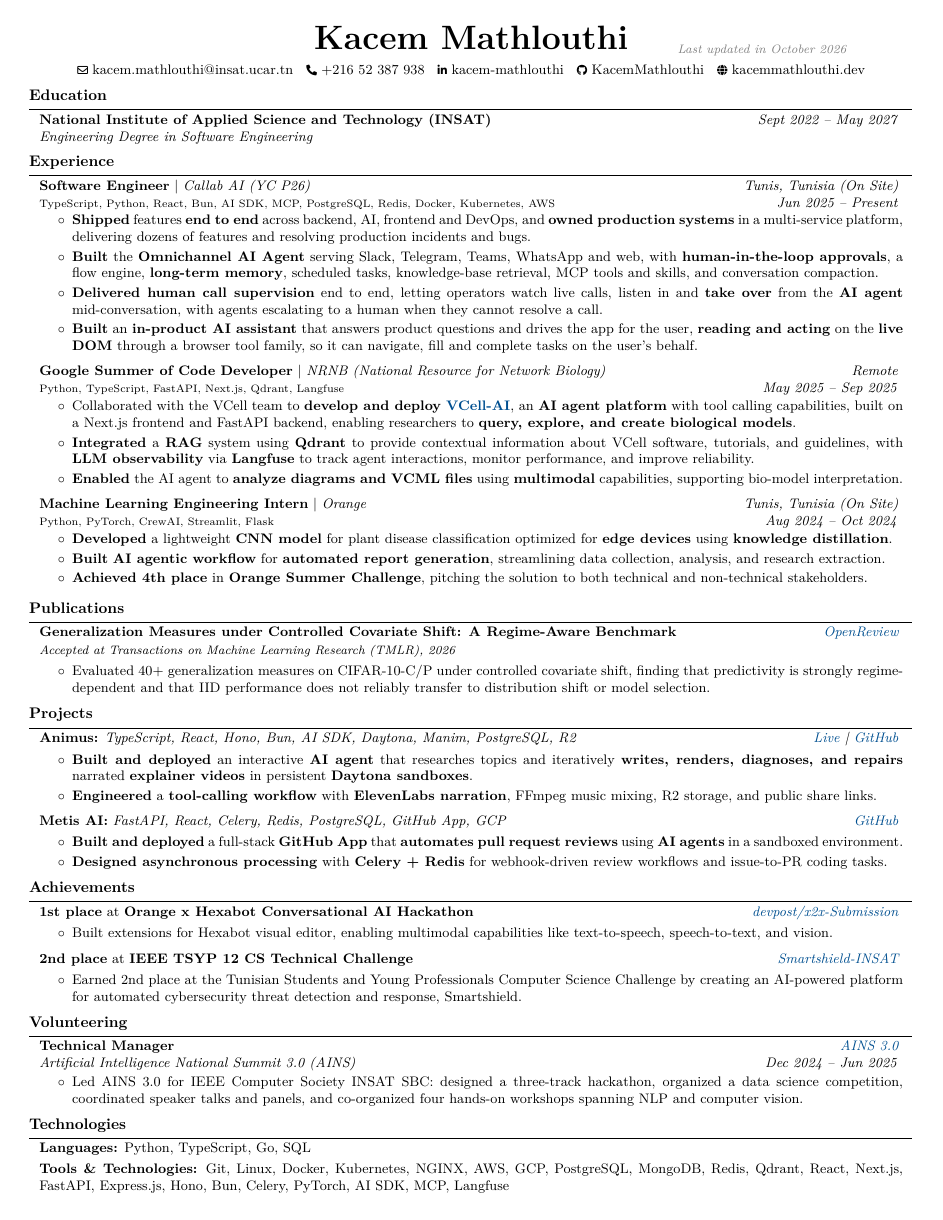
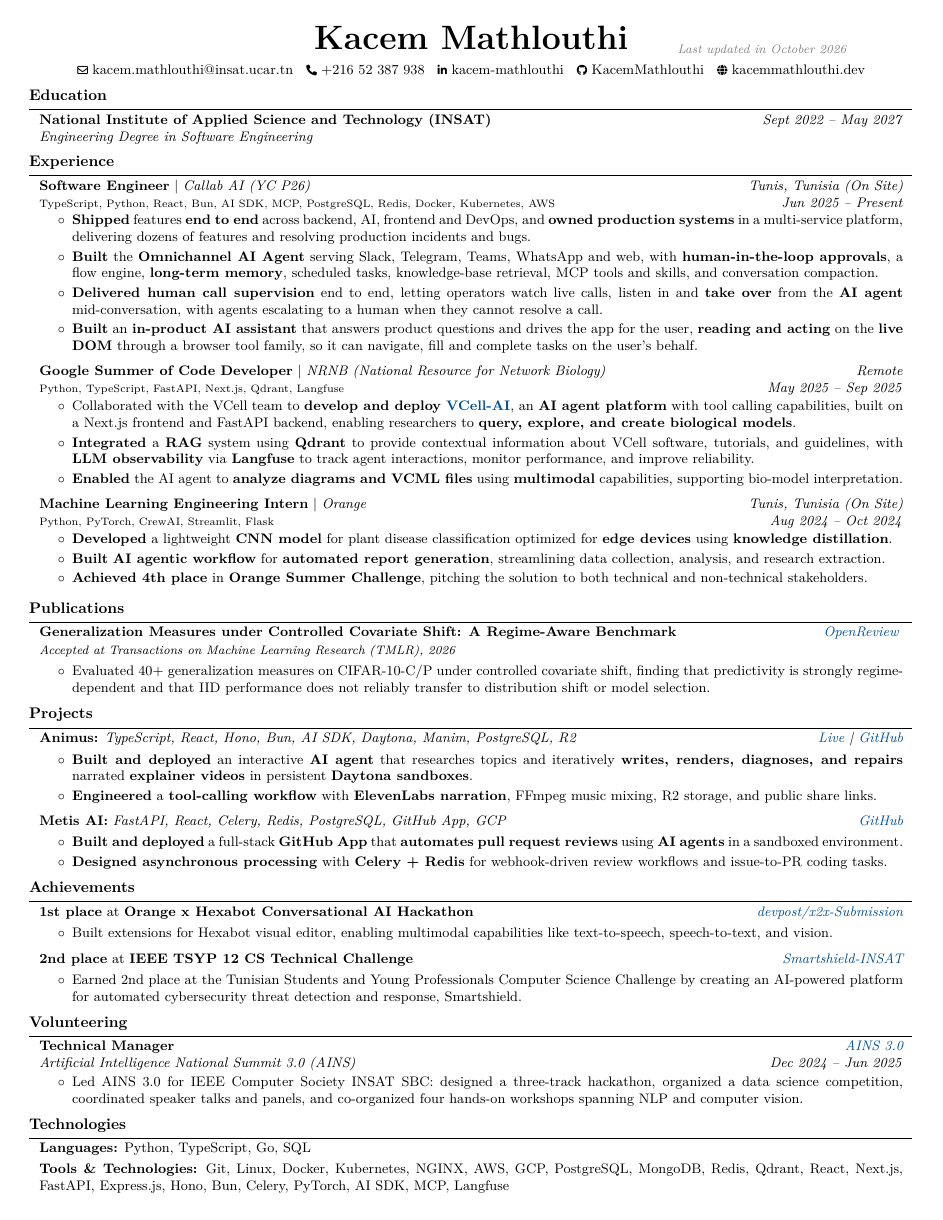
Before and after one commit to KacemMathlouthi/kacem, a LaTeX CV (resume/main.tex): the whole page. Compiled offline with pdfLaTeX.

Commit message:
fix(resume): align the right column of two-column entries

```diff
--- a/resume/main.tex
+++ b/resume/main.tex
@@ -102,7 +102,7 @@
     \end{minipage}\hfill
     \begin{minipage}[t]{4.5cm}
         \raggedleft \secondColumn
-    \end{minipage}
+    \end{minipage}%
     \endonecolentry
 } % new environment for two column entries
 
```
